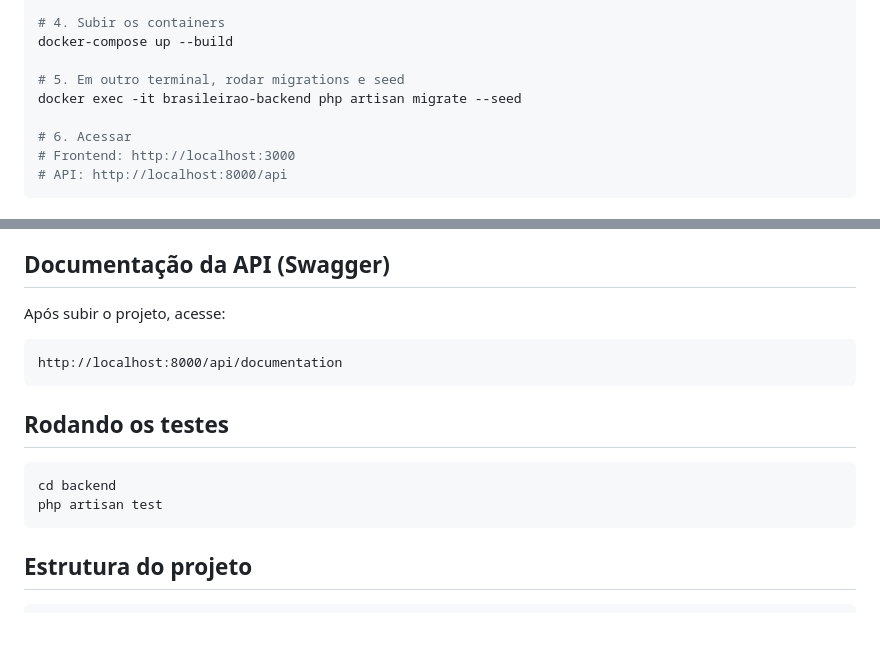
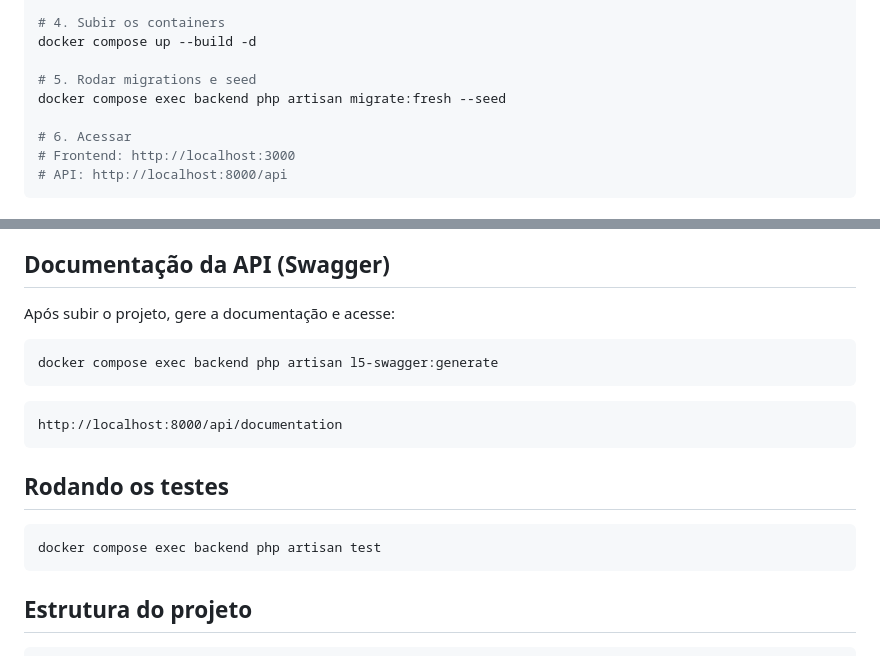
Before and after one commit to vbos7/brasileirao, a Markdown page: README.md, 2 parts joined by grey strips. GitHub-like rendering; blank space fills up the shorter version.

Commit message:
docs: fix setup commands and add Swagger generation step

````diff
--- a/README.md
+++ b/README.md
@@ -36,10 +36,10 @@ cp backend/.env.example backend/.env
 # DB_PASSWORD=secret
 
 # 4. Subir os containers
-docker-compose up --build
+docker compose up --build -d
 
-# 5. Em outro terminal, rodar migrations e seed
-docker exec -it brasileirao-backend php artisan migrate --seed
+# 5. Rodar migrations e seed
+docker compose exec backend php artisan migrate:fresh --seed
 
 # 6. Acessar
 # Frontend: http://localhost:3000
@@ -97,7 +97,11 @@ docker exec -it brasileirao-backend php artisan migrate --seed
 
 ## Documentação da API (Swagger)
 
-Após subir o projeto, acesse:
+Após subir o projeto, gere a documentação e acesse:
+
+```bash
+docker compose exec backend php artisan l5-swagger:generate
+```
 
 ```
 http://localhost:8000/api/documentation
@@ -106,8 +110,7 @@ http://localhost:8000/api/documentation
 ## Rodando os testes
 
 ```bash
-cd backend
-php artisan test
+docker compose exec backend php artisan test
 ```
 
 ## Estrutura do projeto
````
